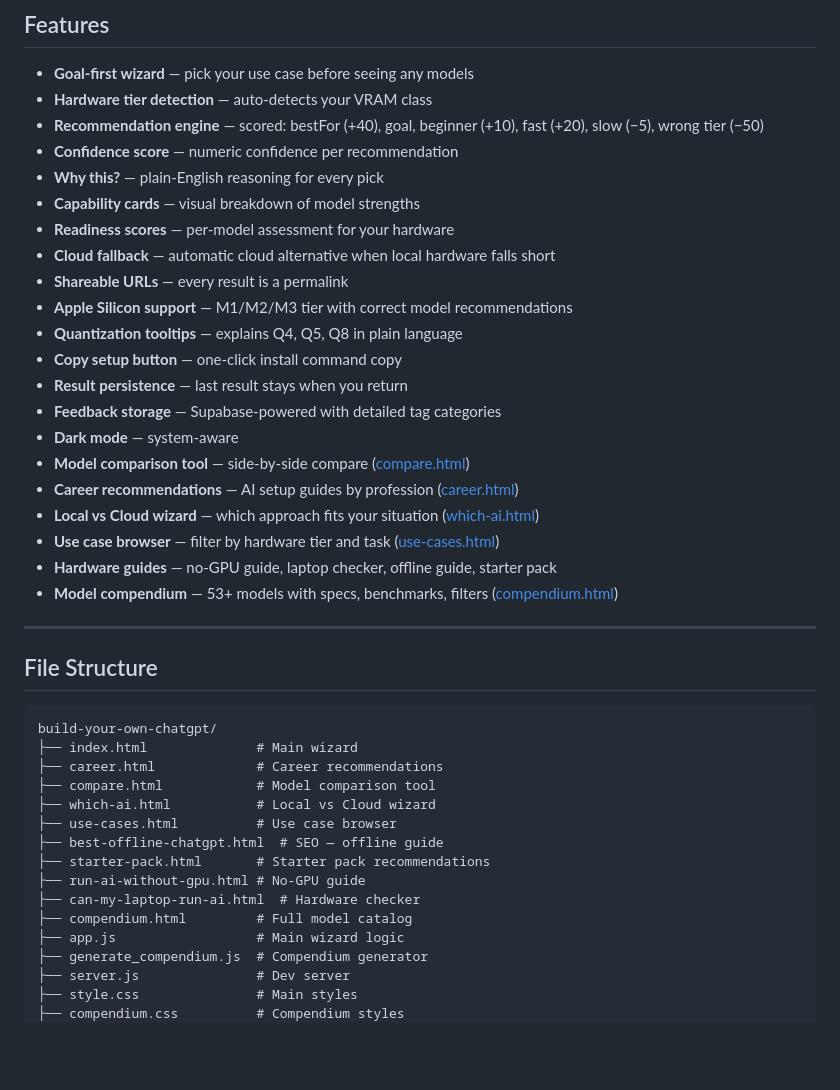
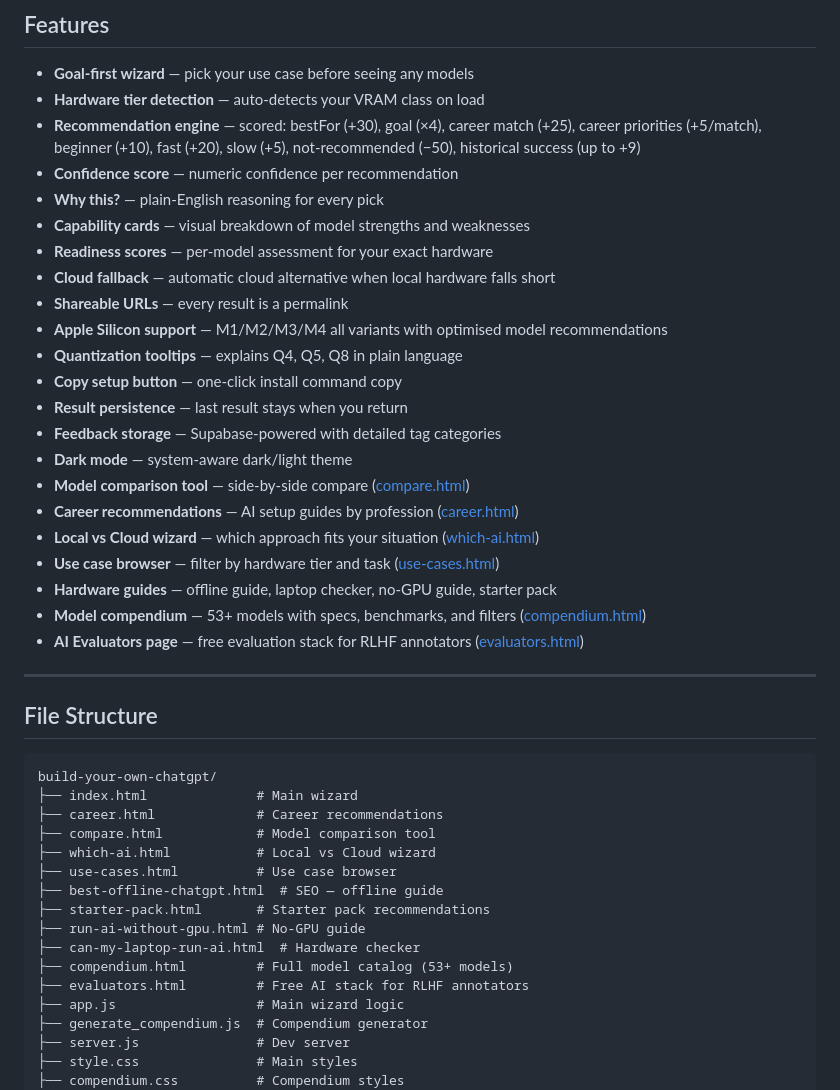
Before and after one commit to ebubeco/build-your-own-chatgpt, a Markdown page: README.md, the part around the change. Rendered like a GitHub page; blank space fills up the shorter version.

Commit message:
v5: README group 1 — expand Features to 22 items, add evaluators.html to File Structure
- Features: correct scoring formula weights (bestFor +30, career match +25, priorities +5/match, historical +9)
- Features: add AI Evaluators page as item 22
- Features: Apple Silicon now lists M4, dark mode label expanded
- File Structure: add evaluators.html entry, note 53+ models on compendium

Co-Authored-By: Claude Sonnet 4.6 <noreply@anthropic.com>

```diff
--- a/README.md
+++ b/README.md
@@ -55,26 +55,27 @@ That's it. Private ChatGPT running on your machine.
 
 ## Features
 - **Goal-first wizard** — pick your use case before seeing any models
-- **Hardware tier detection** — auto-detects your VRAM class
-- **Recommendation engine** — scored: bestFor (+40), goal, beginner (+10), fast (+20), slow (−5), wrong tier (−50)
+- **Hardware tier detection** — auto-detects your VRAM class on load
+- **Recommendation engine** — scored: bestFor (+30), goal (×4), career match (+25), career priorities (+5/match), beginner (+10), fast (+20), slow (+5), not-recommended (−50), historical success (up to +9)
 - **Confidence score** — numeric confidence per recommendation
 - **Why this?** — plain-English reasoning for every pick
-- **Capability cards** — visual breakdown of model strengths
-- **Readiness scores** — per-model assessment for your hardware
+- **Capability cards** — visual breakdown of model strengths and weaknesses
+- **Readiness scores** — per-model assessment for your exact hardware
 - **Cloud fallback** — automatic cloud alternative when local hardware falls short
 - **Shareable URLs** — every result is a permalink
-- **Apple Silicon support** — M1/M2/M3 tier with correct model recommendations
+- **Apple Silicon support** — M1/M2/M3/M4 all variants with optimised model recommendations
 - **Quantization tooltips** — explains Q4, Q5, Q8 in plain language
 - **Copy setup button** — one-click install command copy
 - **Result persistence** — last result stays when you return
 - **Feedback storage** — Supabase-powered with detailed tag categories
-- **Dark mode** — system-aware
+- **Dark mode** — system-aware dark/light theme
 - **Model comparison tool** — side-by-side compare ([compare.html](compare.html))
 - **Career recommendations** — AI setup guides by profession ([career.html](career.html))
 - **Local vs Cloud wizard** — which approach fits your situation ([which-ai.html](which-ai.html))
 - **Use case browser** — filter by hardware tier and task ([use-cases.html](use-cases.html))
-- **Hardware guides** — no-GPU guide, laptop checker, offline guide, starter pack
-- **Model compendium** — 53+ models with specs, benchmarks, filters ([compendium.html](compendium.html))
+- **Hardware guides** — offline guide, laptop checker, no-GPU guide, starter pack
+- **Model compendium** — 53+ models with specs, benchmarks, and filters ([compendium.html](compendium.html))
+- **AI Evaluators page** — free evaluation stack for RLHF annotators ([evaluators.html](evaluators.html))
 
 ---
 
@@ -90,7 +91,8 @@ build-your-own-chatgpt/
 ├── starter-pack.html       # Starter pack recommendations
 ├── run-ai-without-gpu.html # No-GPU guide
 ├── can-my-laptop-run-ai.html  # Hardware checker
-├── compendium.html         # Full model catalog
+├── compendium.html         # Full model catalog (53+ models)
+├── evaluators.html         # Free AI stack for RLHF annotators
 ├── app.js                  # Main wizard logic
 ├── generate_compendium.js  # Compendium generator
 ├── server.js               # Dev server
```
